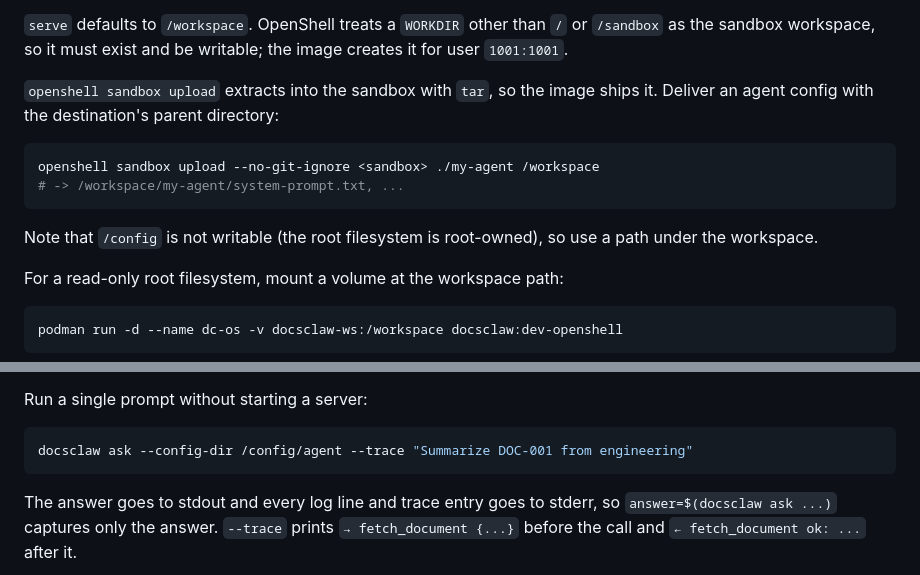
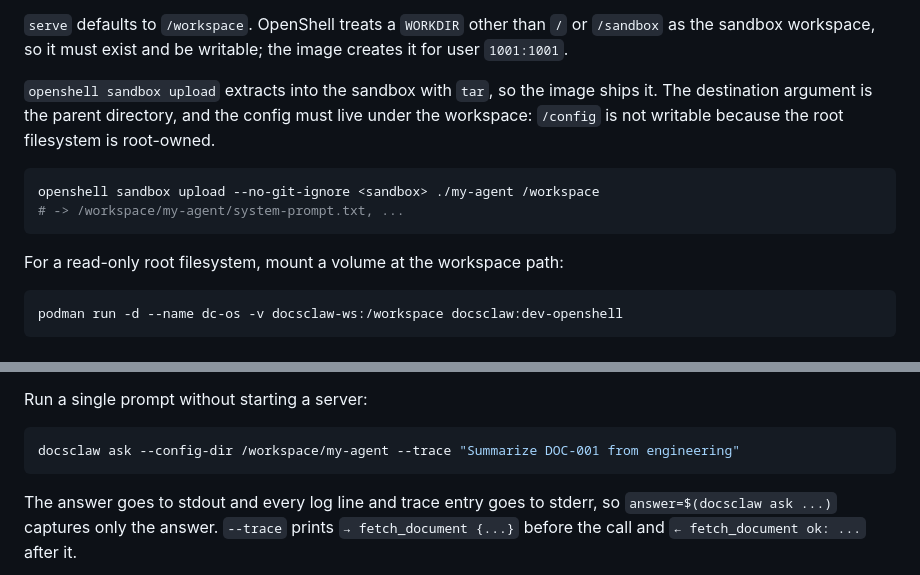
Before and after one commit to redhat-et/docsclaw, a Markdown page: deploy/README.md, 2 parts joined by grey strips. GitHub-like rendering.

Commit message:
docs(openshell): point the ask example at the uploaded config
The sandbox example used /config/agent, which cannot exist inside a
sandbox: the root filesystem is root-owned and /config is not writable.
Use /workspace/my-agent, matching the sandbox upload example above, and
fold the writability note into that paragraph.

Addresses the CodeRabbit finding on #127.

Assisted-By: Claude (Anthropic AI) <noreply@anthropic.com>
Signed-off-by: Pavel Anni <panni@redhat.com>

````diff
--- a/deploy/README.md
+++ b/deploy/README.md
@@ -131,15 +131,14 @@ binary must stay at `/usr/local/bin/docsclaw`.
 writable; the image creates it for user `1001:1001`.
 
 `openshell sandbox upload` extracts into the sandbox with `tar`, so the image
-ships it. Deliver an agent config with the destination's parent directory:
+ships it. The destination argument is the parent directory, and the config must
+live under the workspace: `/config` is not writable because the root filesystem
+is root-owned.
 
 ```bash
 openshell sandbox upload --no-git-ignore <sandbox> ./my-agent /workspace
 # -> /workspace/my-agent/system-prompt.txt, ...
 ```
-
-Note that `/config` is not writable (the root filesystem is root-owned), so use
-a path under the workspace.
 
 For a read-only root filesystem, mount a volume at the workspace path:
 
@@ -176,7 +175,7 @@ injected through `SSL_CERT_FILE`, which Go reads automatically.
 Run a single prompt without starting a server:
 
 ```bash
-docsclaw ask --config-dir /config/agent --trace "Summarize DOC-001 from engineering"
+docsclaw ask --config-dir /workspace/my-agent --trace "Summarize DOC-001 from engineering"
 ```
 
 The answer goes to stdout and every log line and trace entry goes to stderr,
````
